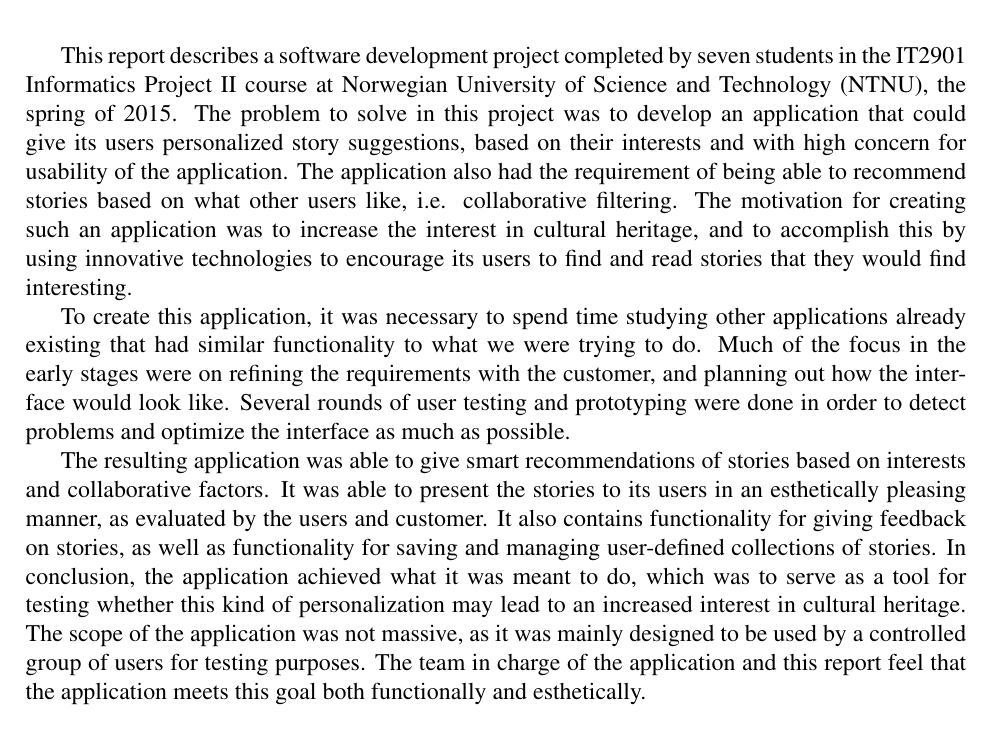
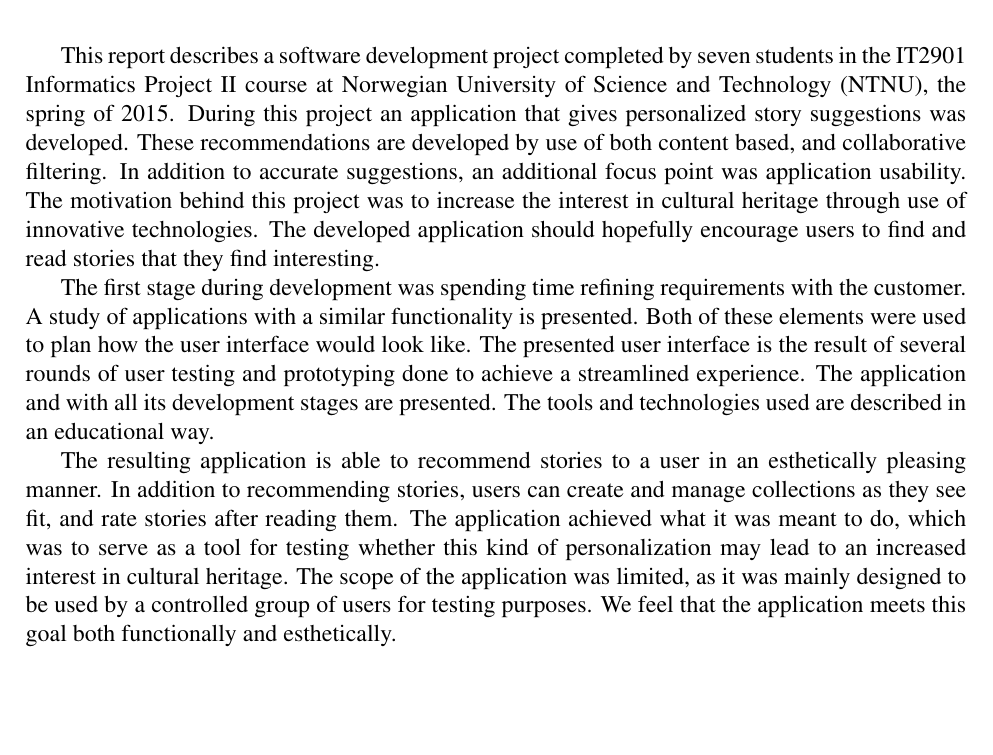
Before and after one commit to ewolden/javisst-rapport, a LaTeX thesis (main.tex, which reads abstract.tex): part of page 3 of 142, cut so that both start at the same text. Compiled offline with pdfLaTeX.

Commit message:
Reworked abstract

```diff
--- a/abstract.tex
+++ b/abstract.tex
@@ -4,11 +4,10 @@ $\\[0.5cm]$
 
 \noindent
 
-This report describes a software development project completed by seven students in the IT2901 Informatics Project II course at Norwegian University of Science and Technology (NTNU), the spring of 2015. The problem to solve in this project was to develop an application that could give its users personalized story suggestions, based on their interests and with high concern for usability of the application. The application also had the requirement of being able to recommend stories based on what other users like, i.e. collaborative filtering.
-The motivation for creating such an application was to increase the interest in cultural heritage, and to accomplish this by using innovative technologies to encourage its users to find and read stories that they would find interesting.
+This report describes a software development project completed by seven students in the IT2901 Informatics Project II course at Norwegian University of Science and Technology (NTNU), the spring of 2015. During this project an application that gives personalized story suggestions was developed. These recommendations are developed by use of both content based, and collaborative filtering. In addition to accurate suggestions, an additional focus point was application usability. The motivation behind this project was to increase the interest in cultural heritage through use of innovative technologies. The developed application should hopefully encourage users to find and read stories that they find interesting.
 
-To create this application, it was necessary to spend time studying other applications already existing that had similar functionality to what we were trying to do. Much of the focus in the early stages were on refining the requirements with the customer, and planning out how the interface would look like. Several rounds of user testing and prototyping were done in order to detect problems and optimize the interface as much as possible.
+The first stage during development was spending time refining requirements with the customer. A study of applications with a similar functionality is presented. Both of these elements were used to plan how the user interface would look like. The presented user interface is the result of several rounds of user testing and prototyping done to achieve a streamlined experience. The application and with all its development stages are presented. The tools and technologies used are described in an educational way.
 
-The resulting application was able to give smart recommendations of stories based on interests and collaborative factors. It was able to present the stories to its users in an esthetically pleasing manner, as evaluated by the users and customer. It also contains functionality for giving feedback on stories, as well as functionality for saving and managing user-defined collections of stories. In conclusion, the application achieved what it was meant to do, which was to serve as a tool for testing whether this kind of personalization may lead to an increased interest in cultural heritage. The scope of the application was not massive, as it was mainly designed to be used by a controlled group of users for testing purposes. The team in charge of the application and this report feel that the application meets this goal both functionally and esthetically.
+The resulting application is able to recommend stories to a user in an esthetically pleasing manner. In addition to recommending stories, users can create and manage collections as they see fit, and rate stories after reading them. The application achieved what it was meant to do, which was to serve as a tool for testing whether this kind of personalization may lead to an increased interest in cultural heritage. The scope of the application was limited, as it was mainly designed to be used by a controlled group of users for testing purposes. We feel that the application meets this goal both functionally and esthetically.
 
 \cleardoublepage
```
